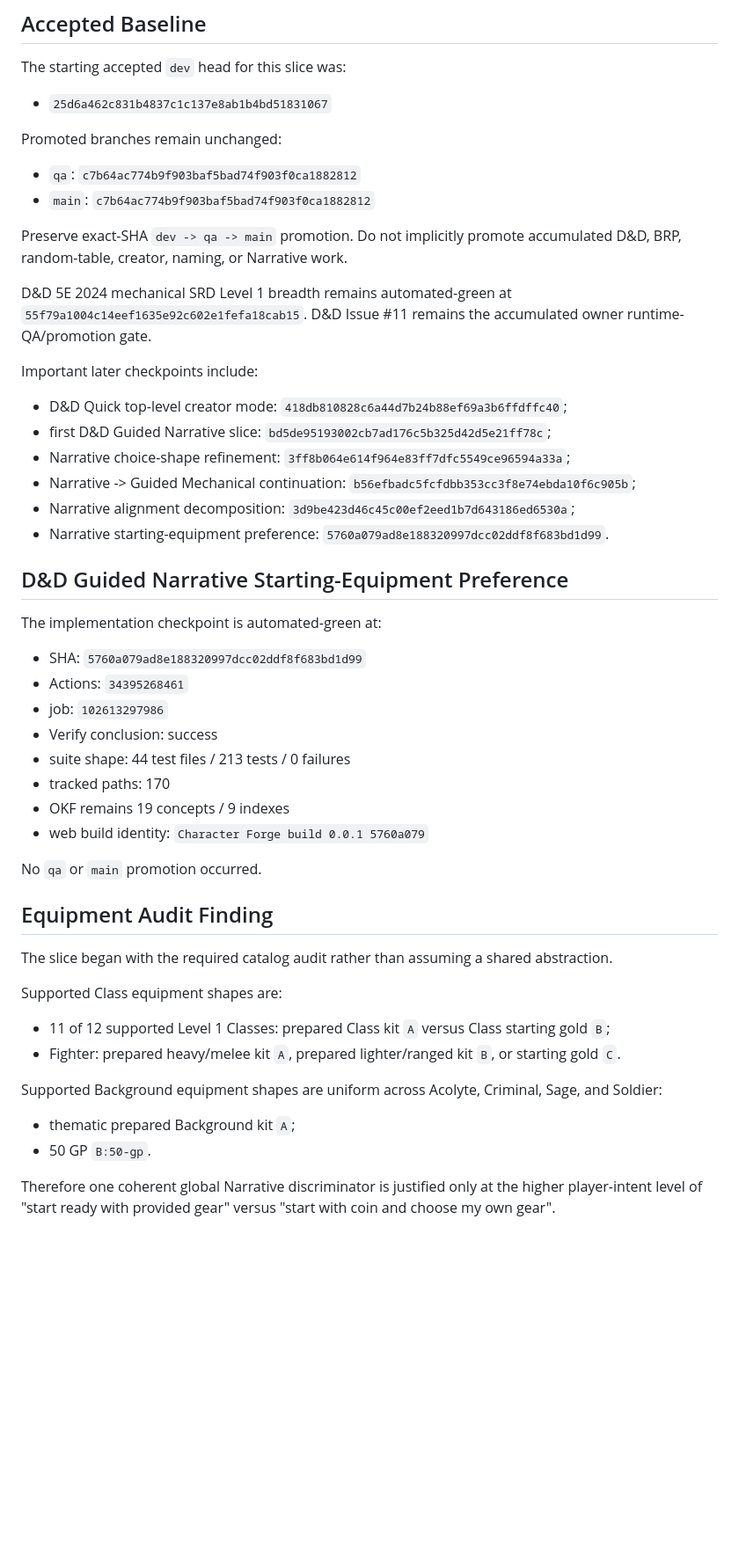
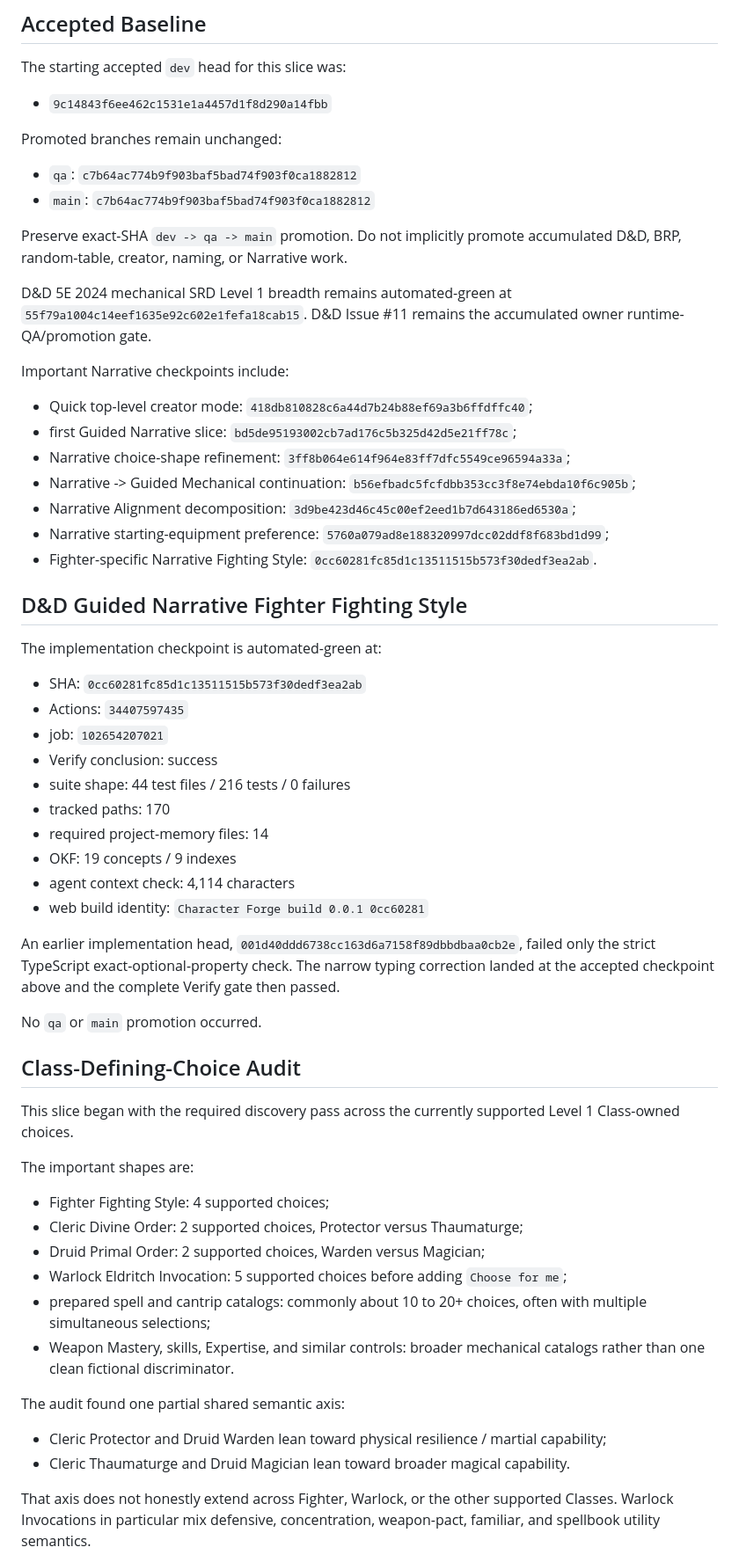
Before and after one commit to Three-Wheeled-Sloth-Studio/Character-Forge, a Markdown page: refs/handoffs/currentHandoff.md, the part around one of its changes. Shown at 88% size. Rendered like a GitHub page; blank space fills up the shorter version.

```diff
--- a/refs/handoffs/currentHandoff.md
+++ b/refs/handoffs/currentHandoff.md
@@ -14,7 +14,7 @@ Branch: `dev`
 
 The starting accepted `dev` head for this slice was:
 
-- `25d6a462c831b4837c1c137e8ab1b4bd51831067`
+- `9c14843f6ee462c1531e1a4457d1f8d290a14fbb`
 
 Promoted branches remain unchanged:
 
@@ -25,43 +25,52 @@ Preserve exact-SHA `dev -> qa -> main` promotion. Do not implicitly promote accu
 
 D&D 5E 2024 mechanical SRD Level 1 breadth remains automated-green at `55f79a1004c14eef1635e92c602e1fefa18cab15`. D&D Issue #11 remains the accumulated owner runtime-QA/promotion gate.
 
-Important later checkpoints include:
+Important Narrative checkpoints include:
 
-- D&D Quick top-level creator mode: `418db810828c6a44d7b24b88ef69a3b6ffdffc40`;
-- first D&D Guided Narrative slice: `bd5de95193002cb7ad176c5b325d42d5e21ff78c`;
+- Quick top-level creator mode: `418db810828c6a44d7b24b88ef69a3b6ffdffc40`;
+- first Guided Narrative slice: `bd5de95193002cb7ad176c5b325d42d5e21ff78c`;
 - Narrative choice-shape refinement: `3ff8b064e614f964e83ff7dfc5549ce96594a33a`;
 - Narrative -> Guided Mechanical continuation: `b56efbadc5fcfdbb353cc3f8e74ebda10f6c905b`;
-- Narrative alignment decomposition: `3d9be423d46c45c00ef2eed1b7d643186ed6530a`;
-- Narrative starting-equipment preference: `5760a079ad8e188320997dcc02ddf8f683bd1d99`.
+- Narrative Alignment decomposition: `3d9be423d46c45c00ef2eed1b7d643186ed6530a`;
+- Narrative starting-equipment preference: `5760a079ad8e188320997dcc02ddf8f683bd1d99`;
+- Fighter-specific Narrative Fighting Style: `0cc60281fc85d1c13511515b573f30dedf3ea2ab`.
 
-## D&D Guided Narrative Starting-Equipment Preference
+## D&D Guided Narrative Fighter Fighting Style
 
 The implementation checkpoint is automated-green at:
 
-- SHA: `5760a079ad8e188320997dcc02ddf8f683bd1d99`
-- Actions: `34395268461`
-- job: `102613297986`
+- SHA: `0cc60281fc85d1c13511515b573f30dedf3ea2ab`
+- Actions: `34407597435`
+- job: `102654207021`
 - Verify conclusion: success
-- suite shape: 44 test files / 213 tests / 0 failures
+- suite shape: 44 test files / 216 tests / 0 failures
 - tracked paths: 170
-- OKF remains 19 concepts / 9 indexes
-- web build identity: `Character Forge build 0.0.1 5760a079`
+- required project-memory files: 14
+- OKF: 19 concepts / 9 indexes
+- agent context check: 4,114 characters
+- web build identity: `Character Forge build 0.0.1 0cc60281`
+
+An earlier implementation head, `001d40ddd6738cc163d6a7158f89dbbdbaa0cb2e`, failed only the strict TypeScript exact-optional-property check. The narrow typing correction landed at the accepted checkpoint above and the complete Verify gate then passed.
 
 No `qa` or `main` promotion occurred.
 
-## Equipment Audit Finding
+## Class-Defining-Choice Audit
 
-The slice began with the required catalog audit rather than assuming a shared abstraction.
+This slice began with the required discovery pass across the currently supported Level 1 Class-owned choices.
 
-Supported Class equipment shapes are:
+The important shapes are:
 
-- 11 of 12 supported Level 1 Classes: prepared Class kit `A` versus Class starting gold `B`;
-- Fighter: prepared heavy/melee kit `A`, prepared lighter/ranged kit `B`, or starting gold `C`.
+- Fighter Fighting Style: 4 supported choices;
+- Cleric Divine Order: 2 supported choices, Protector versus Thaumaturge;
+- Druid Primal Order: 2 supported choices, Warden versus Magician;
+- Warlock Eldritch Invocation: 5 supported choices before adding `Choose for me`;
+- prepared spell and cantrip catalogs: commonly about 10 to 20+ choices, often with multiple simultaneous selections;
+- Weapon Mastery, skills, Expertise, and similar controls: broader mechanical catalogs rather than one clean fictional discriminator.
 
-Supported Background equipment shapes are uniform across Acolyte, Criminal, Sage, and Soldier:
+The audit found one partial shared semantic axis:
 
-- thematic prepared Background kit `A`;
-- 50 GP `B:50-gp`.
+- Cleric Protector and Druid Warden lean toward physical resilience / martial capability;
+- Cleric Thaumaturge and Druid Magician lean toward broader magical capability.
 
-Therefore one coherent global Narrative discriminator is justified only at the higher player-intent level of "start ready with provided gear" versus "start with coin and choose my own gear".
+That axis does not honestly extend across Fighter, Warlock, or the other supported Classes. Warlock Invocations in particular mix defensive, concentration, weapon-pact, familiar, and spellbook utility semantics.
 
```
Also changed, not shown: other parts of refs/handoffs/currentHandoff.md (+96 -68 lines).
